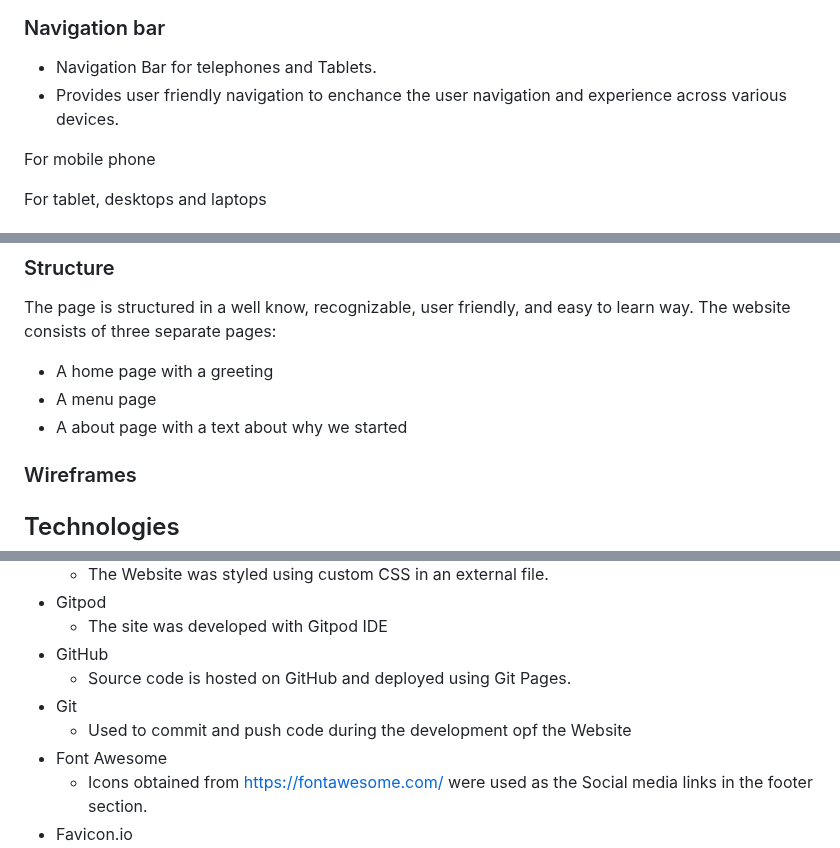
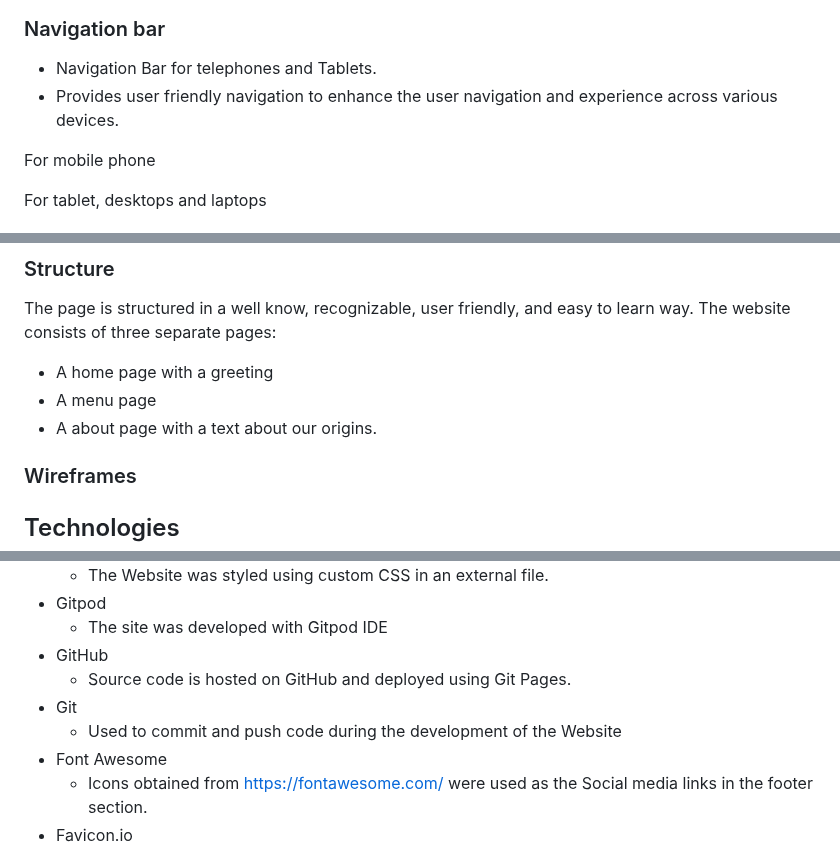
Before and after one commit to DanielE-J/Pancake-palace, a Markdown page: README.md, 3 parts joined by grey strips. Rendered like a GitHub page.

```diff
--- a/README.md
+++ b/README.md
@@ -104,7 +104,7 @@ The Pancake Palace is located in the public resturant of the castle in Stockholm
 ### Navigation bar
 
 * Navigation Bar for telephones and Tablets.
-* Provides user friendly navigation to enchance the user navigation and experience across various devices.
+* Provides user friendly navigation to enhance the user navigation and experience across various devices.
 
 For mobile phone
 
@@ -145,7 +145,7 @@ The page is structured in a well know, recognizable, user friendly, and easy to
 The website consists of three separate pages:
 * A home page with a greeting
 * A menu page
-* A about page with a text about why we started
+* A about page with a text about our origins.
 
 ### Wireframes
 
@@ -161,7 +161,7 @@ The website consists of three separate pages:
 * GitHub
     * Source code is hosted on GitHub and deployed using Git Pages.
 * Git
-    * Used to commit and push code during the development opf the Website
+    * Used to commit and push code during the development of the Website
 * Font Awesome
     * Icons obtained from https://fontawesome.com/ were used as the Social media links in the footer section.
 * Favicon.io
```
Also changed, not shown: other parts of README.md (+7 -7 lines).
